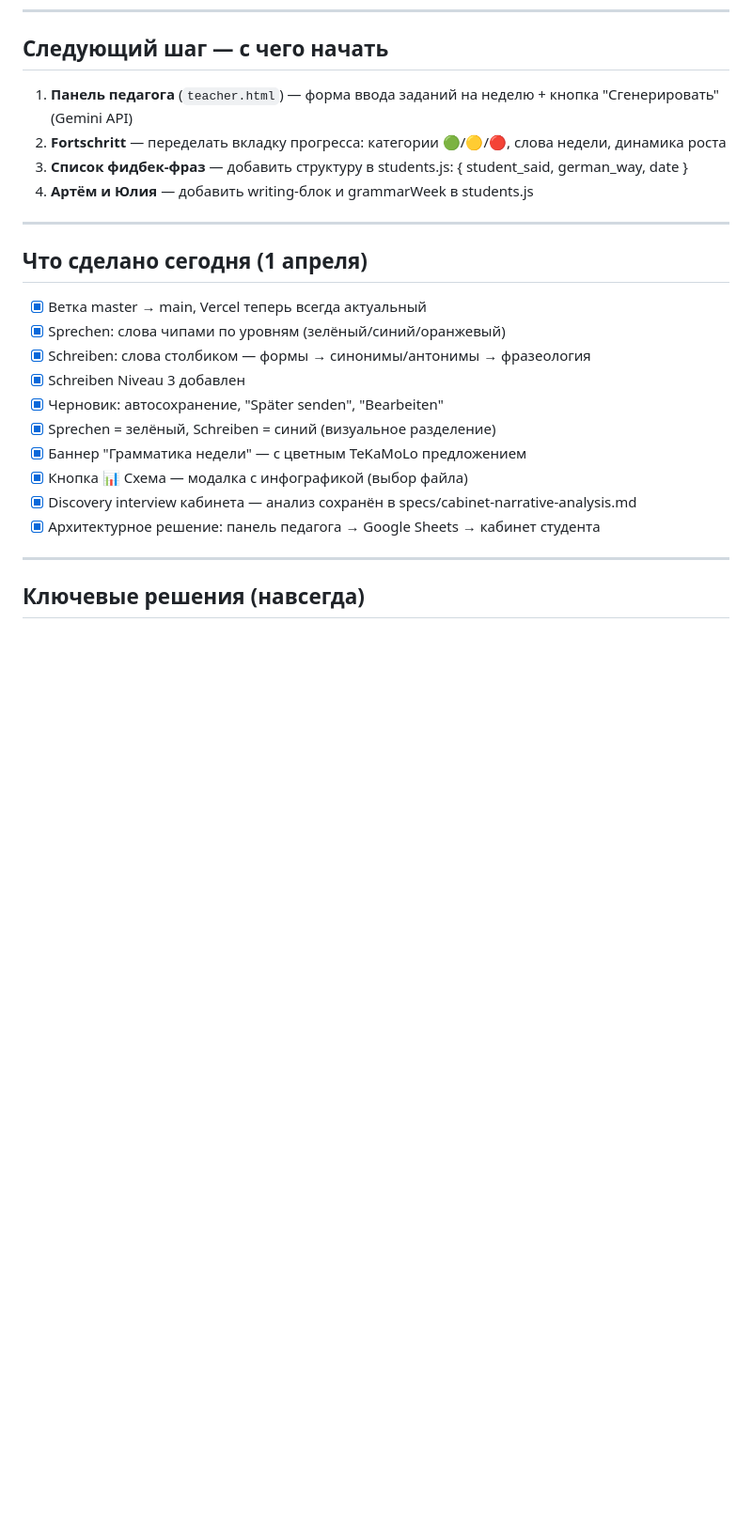
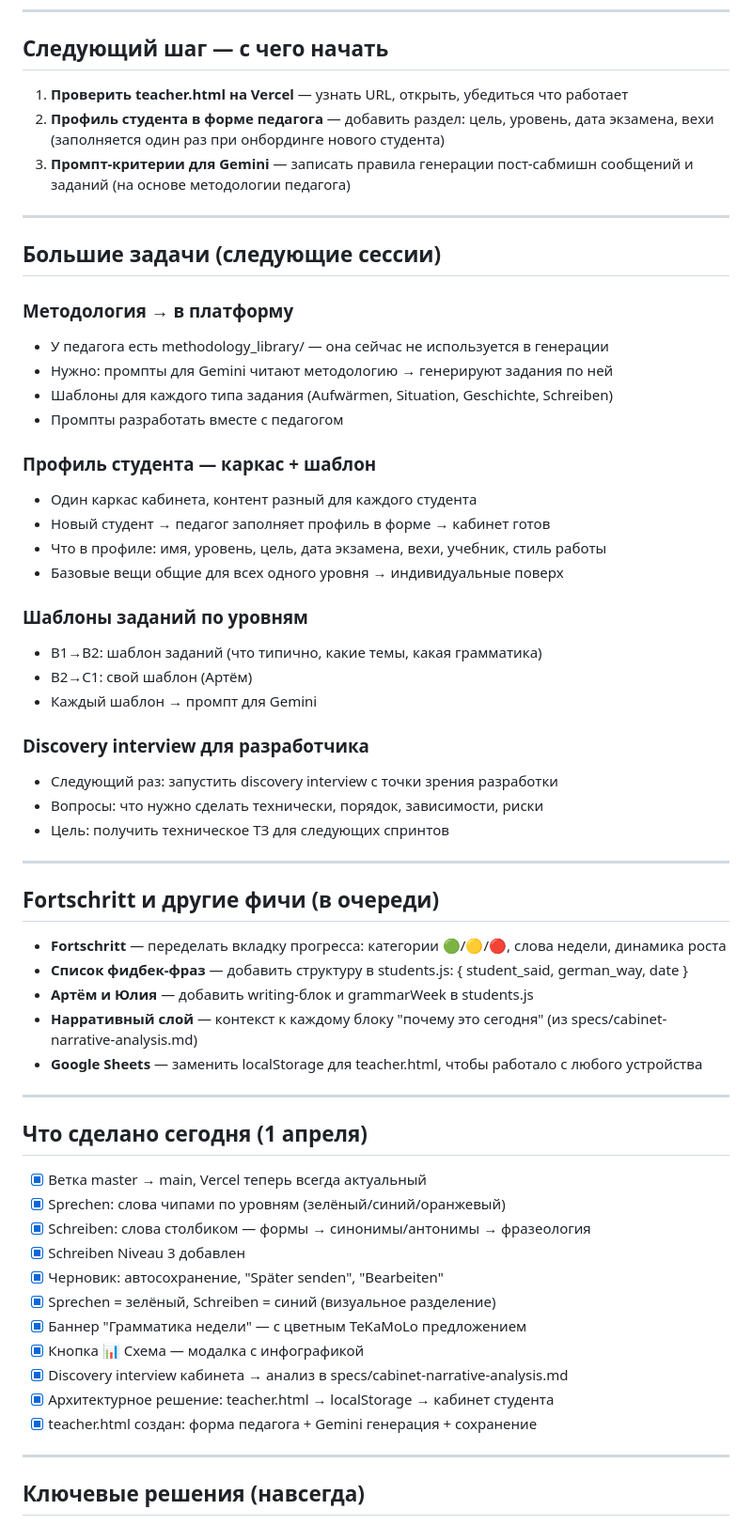
Before and after one commit to liudaromanovskaya-cmyk/Personal-German-Coach-MVC, a Markdown page: ZAVTRA.md, the part around one of its changes. Shown at 94% size. Drawn GitHub-style; blank space fills up the shorter version.

Commit message:
Update ZAVTRA: add methodology, templates, profile, dev discovery tasks

```diff
--- a/ZAVTRA.md
+++ b/ZAVTRA.md
@@ -6,10 +6,45 @@
 
 ## Следующий шаг — с чего начать
 
-1. **Панель педагога** (`teacher.html`) — форма ввода заданий на неделю + кнопка "Сгенерировать" (Gemini API)
-2. **Fortschritt** — переделать вкладку прогресса: категории 🟢/🟡/🔴, слова недели, динамика роста
-3. **Список фидбек-фраз** — добавить структуру в students.js: { student_said, german_way, date }
-4. **Артём и Юлия** — добавить writing-блок и grammarWeek в students.js
+1. **Проверить teacher.html на Vercel** — узнать URL, открыть, убедиться что работает
+2. **Профиль студента в форме педагога** — добавить раздел: цель, уровень, дата экзамена, вехи (заполняется один раз при онбординге нового студента)
+3. **Промпт-критерии для Gemini** — записать правила генерации пост-сабмишн сообщений и заданий (на основе методологии педагога)
+
+---
+
+## Большие задачи (следующие сессии)
+
+### Методология → в платформу
+- У педагога есть methodology_library/ — она сейчас не используется в генерации
+- Нужно: промпты для Gemini читают методологию → генерируют задания по ней
+- Шаблоны для каждого типа задания (Aufwärmen, Situation, Geschichte, Schreiben)
+- Промпты разработать вместе с педагогом
+
+### Профиль студента — каркас + шаблон
+- Один каркас кабинета, контент разный для каждого студента
+- Новый студент → педагог заполняет профиль в форме → кабинет готов
+- Что в профиле: имя, уровень, цель, дата экзамена, вехи, учебник, стиль работы
+- Базовые вещи общие для всех одного уровня → индивидуальные поверх
+
+### Шаблоны заданий по уровням
+- B1→B2: шаблон заданий (что типично, какие темы, какая грамматика)
+- B2→C1: свой шаблон (Артём)
+- Каждый шаблон → промпт для Gemini
+
+### Discovery interview для разработчика
+- Следующий раз: запустить discovery interview с точки зрения разработки
+- Вопросы: что нужно сделать технически, порядок, зависимости, риски
+- Цель: получить техническое ТЗ для следующих спринтов
+
+---
+
+## Fortschritt и другие фичи (в очереди)
+
+- **Fortschritt** — переделать вкладку прогресса: категории 🟢/🟡/🔴, слова недели, динамика роста
+- **Список фидбек-фраз** — добавить структуру в students.js: { student_said, german_way, date }
+- **Артём и Юлия** — добавить writing-блок и grammarWeek в students.js
+- **Нарративный слой** — контекст к каждому блоку "почему это сегодня" (из specs/cabinet-narrative-analysis.md)
+- **Google Sheets** — заменить localStorage для teacher.html, чтобы работало с любого устройства
 
 ---
 
@@ -22,9 +57,10 @@
 - [x] Черновик: автосохранение, "Später senden", "Bearbeiten"
 - [x] Sprechen = зелёный, Schreiben = синий (визуальное разделение)
 - [x] Баннер "Грамматика недели" — с цветным TeKaMoLo предложением
-- [x] Кнопка 📊 Схема — модалка с инфографикой (выбор файла)
-- [x] Discovery interview кабинета — анализ сохранён в specs/cabinet-narrative-analysis.md
-- [x] Архитектурное решение: панель педагога → Google Sheets → кабинет студента
+- [x] Кнопка 📊 Схема — модалка с инфографикой
+- [x] Discovery interview кабинета → анализ в specs/cabinet-narrative-analysis.md
+- [x] Архитектурное решение: teacher.html → localStorage → кабинет студента
+- [x] teacher.html создан: форма педагога + Gemini генерация + сохранение
 
 ---
 
```
Also changed, not shown: other parts of ZAVTRA.md (+7 -17 lines).
